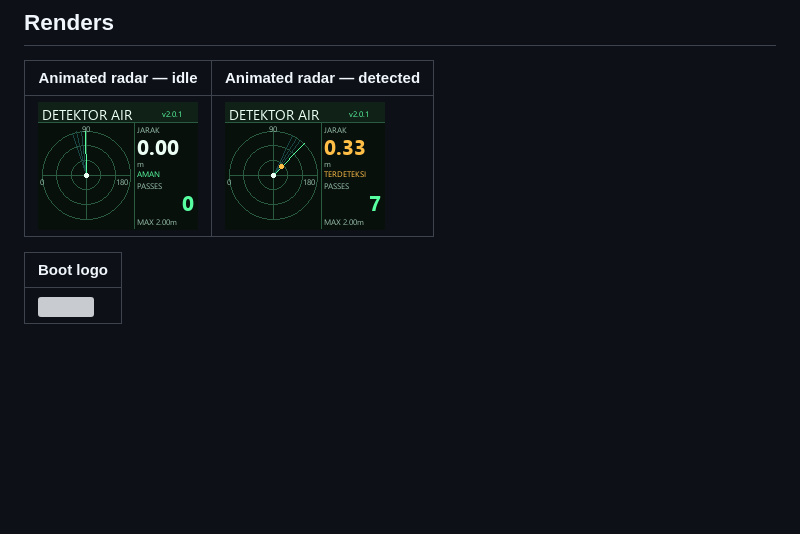
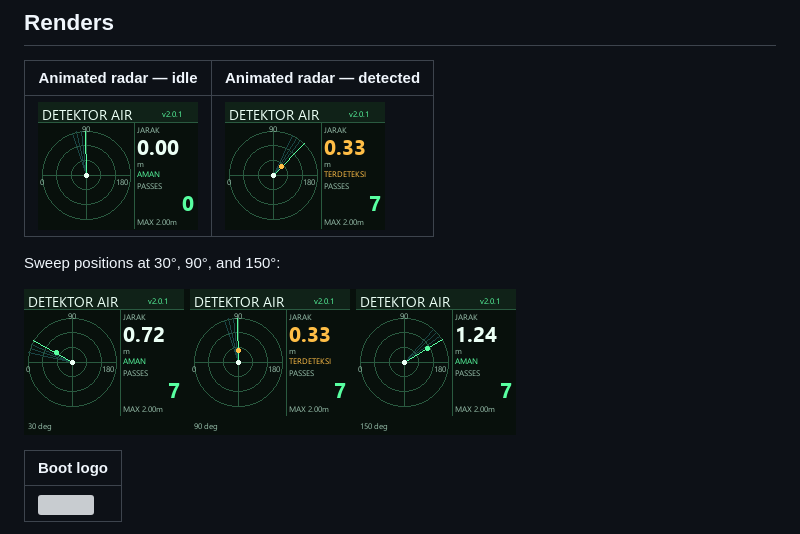
Before and after one commit to bytebleed2025-star/ESP32_Radar, a Markdown page: v2.0.1/README.md, the part around the change. Drawn GitHub-style; pictures changed too: v2.0.1/st7735-radar-sweep.png (added); blank space fills up the shorter version; grey boxes are pictures that could not be loaded.

Commit message:
Add ST7735 sweep render preview

```diff
--- a/v2.0.1/README.md
+++ b/v2.0.1/README.md
@@ -28,6 +28,10 @@ Checksums: [`../bin/v2.0.1/SHA256SUMS.txt`](../bin/v2.0.1/SHA256SUMS.txt).
 | Animated radar — idle | Animated radar — detected |
 |---|---|
 | ![](st7735-radar-idle.png) | ![](st7735-radar-detect.png) |
+
+Sweep positions at 30°, 90°, and 150°:
+
+![ST7735 sweep preview](st7735-radar-sweep.png)
 
 | Boot logo |
 |---|
```
